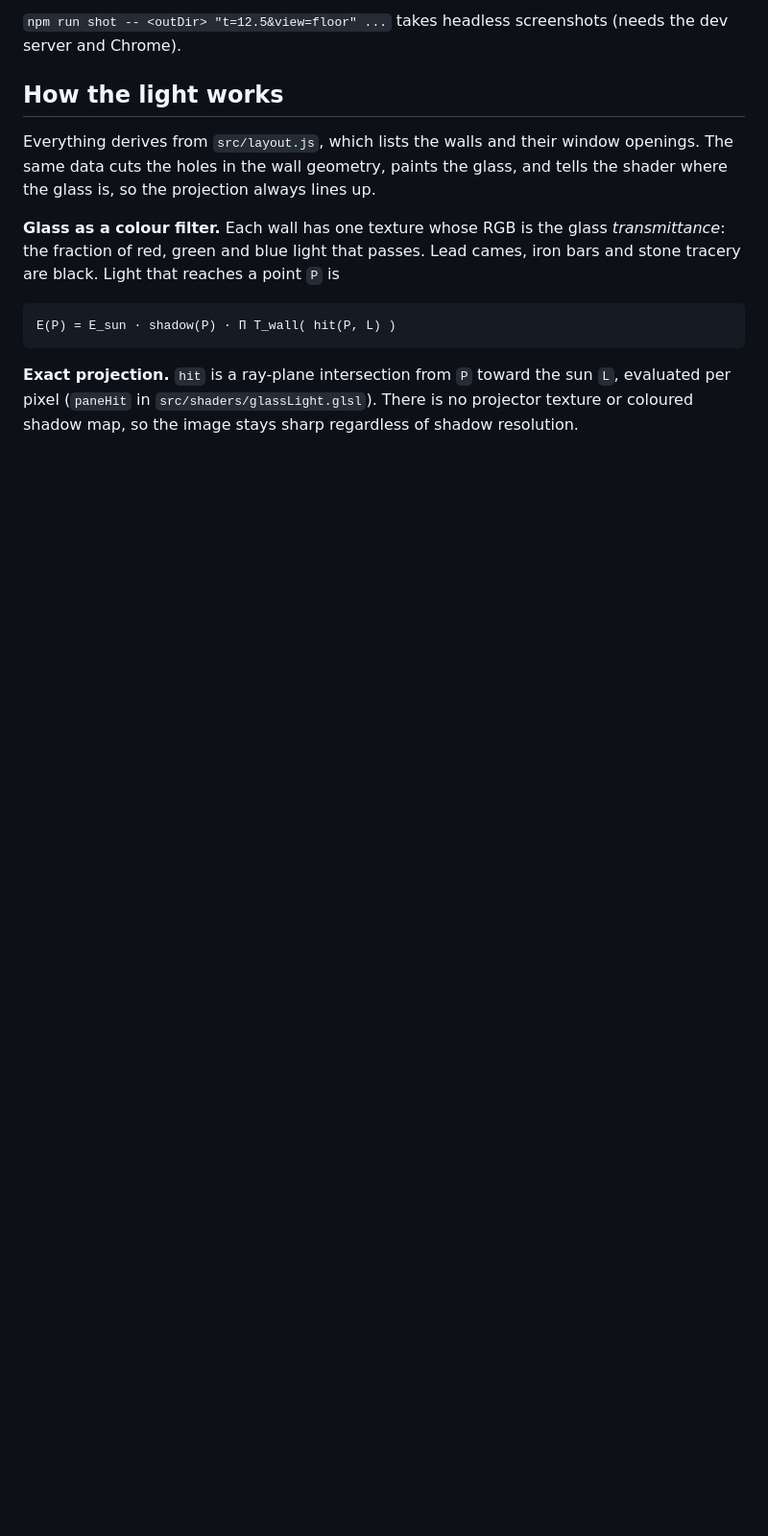
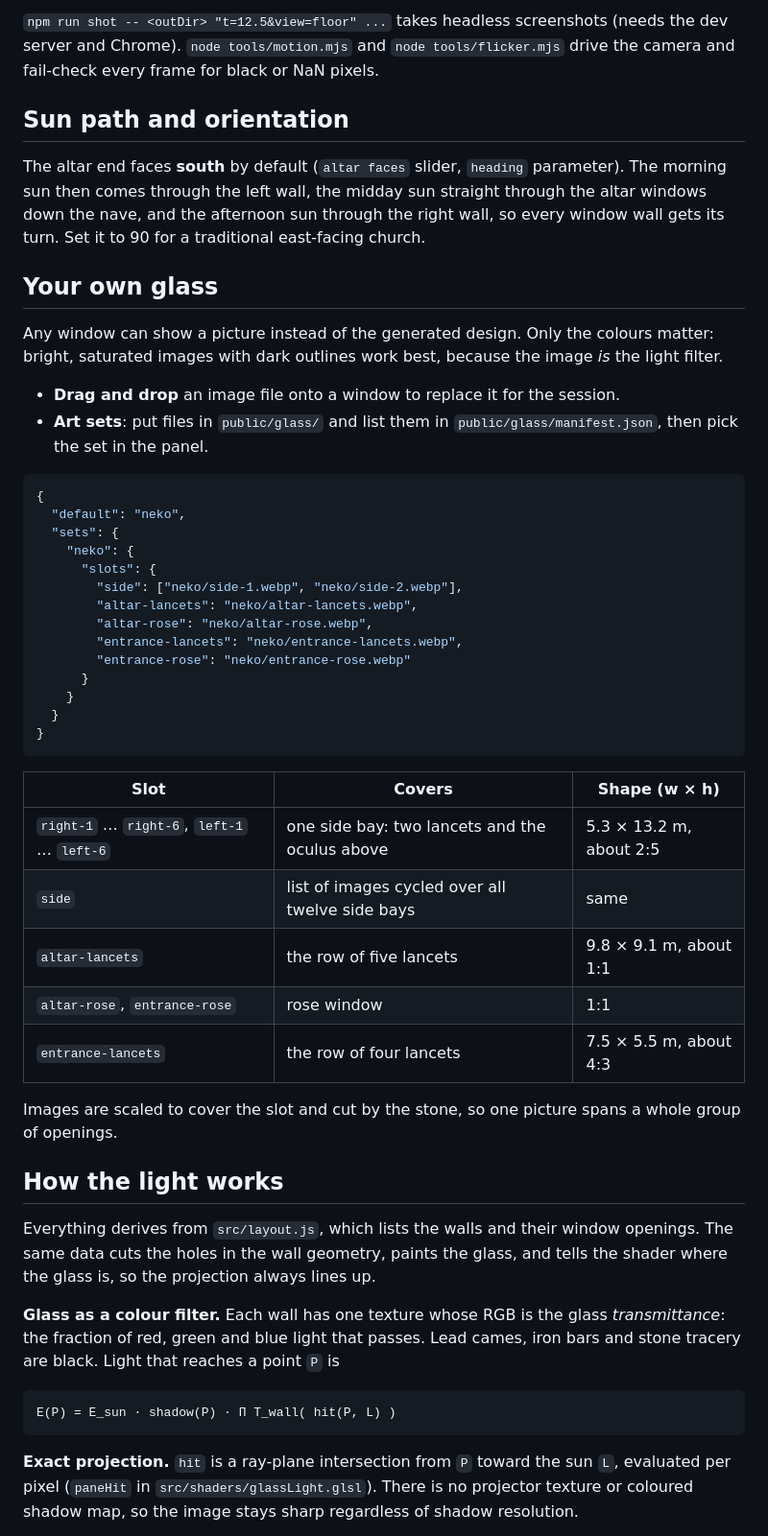
Before and after one commit to neko-legends/stained-glass, a Markdown page: README.md, the part around one of its changes. Shown at 96% size. GitHub-like rendering; blank space fills up the shorter version.

````diff
--- a/README.md
+++ b/README.md
@@ -18,5 +18,43 @@ URL parameters: `t` (hour), `day` (day of year), `lat`, `view` (`nave`, `floor`,
 
-`npm run shot -- <outDir> "t=12.5&view=floor" ...` takes headless screenshots (needs the dev server and Chrome).
+`npm run shot -- <outDir> "t=12.5&view=floor" ...` takes headless screenshots (needs the dev server and Chrome). `node tools/motion.mjs` and `node tools/flicker.mjs` drive the camera and fail-check every frame for black or NaN pixels.
+
+## Sun path and orientation
+
+The altar end faces **south** by default (`altar faces` slider, `heading` parameter). The morning sun then comes through the left wall, the midday sun straight through the altar windows down the nave, and the afternoon sun through the right wall, so every window wall gets its turn. Set it to 90 for a traditional east-facing church.
+
+## Your own glass
+
+Any window can show a picture instead of the generated design. Only the colours matter: bright, saturated images with dark outlines work best, because the image *is* the light filter.
+
+- **Drag and drop** an image file onto a window to replace it for the session.
+- **Art sets**: put files in `public/glass/` and list them in `public/glass/manifest.json`, then pick the set in the panel.
+
+```json
+{
+  "default": "neko",
+  "sets": {
+    "neko": {
+      "slots": {
+        "side": ["neko/side-1.webp", "neko/side-2.webp"],
+        "altar-lancets": "neko/altar-lancets.webp",
+        "altar-rose": "neko/altar-rose.webp",
+        "entrance-lancets": "neko/entrance-lancets.webp",
+        "entrance-rose": "neko/entrance-rose.webp"
+      }
+    }
+  }
+}
+```
+
+| Slot | Covers | Shape (w × h) |
+| --- | --- | --- |
+| `right-1` … `right-6`, `left-1` … `left-6` | one side bay: two lancets and the oculus above | 5.3 × 13.2 m, about 2:5 |
+| `side` | list of images cycled over all twelve side bays | same |
+| `altar-lancets` | the row of five lancets | 9.8 × 9.1 m, about 1:1 |
+| `altar-rose`, `entrance-rose` | rose window | 1:1 |
+| `entrance-lancets` | the row of four lancets | 7.5 × 5.5 m, about 4:3 |
+
+Images are scaled to cover the slot and cut by the stone, so one picture spans a whole group of openings.
 
 ## How the light works
 
````
Also changed, not shown: other parts of README.md (+2 -2 lines), docs/screenshot.png, 14 other files.
